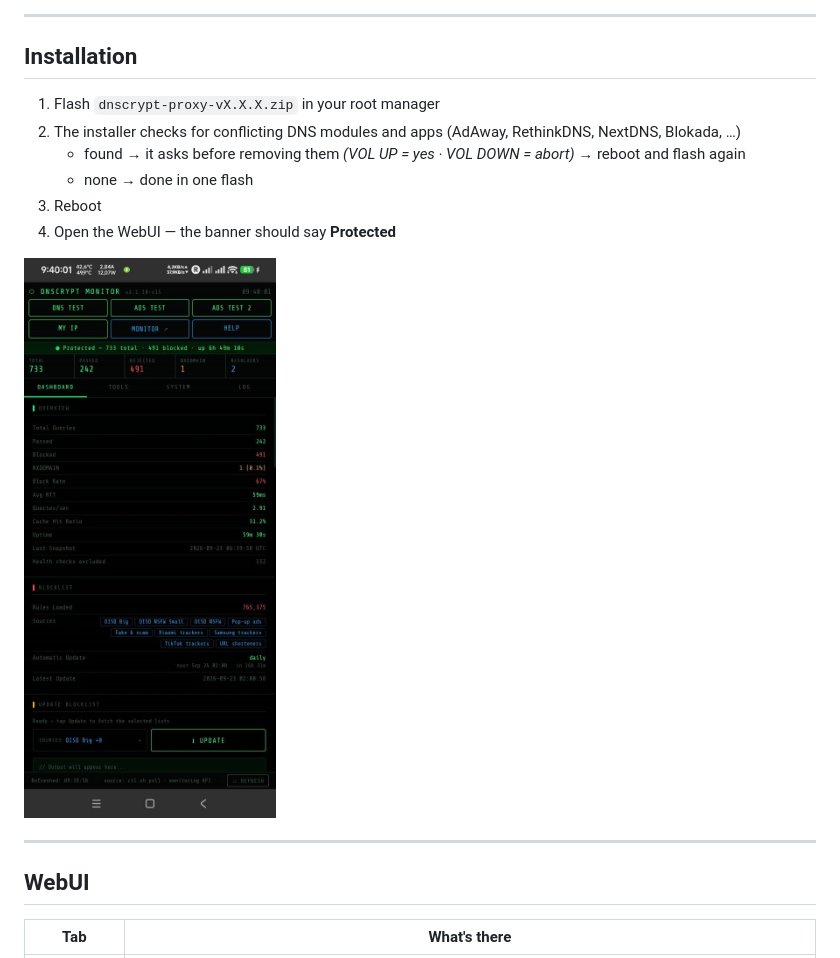
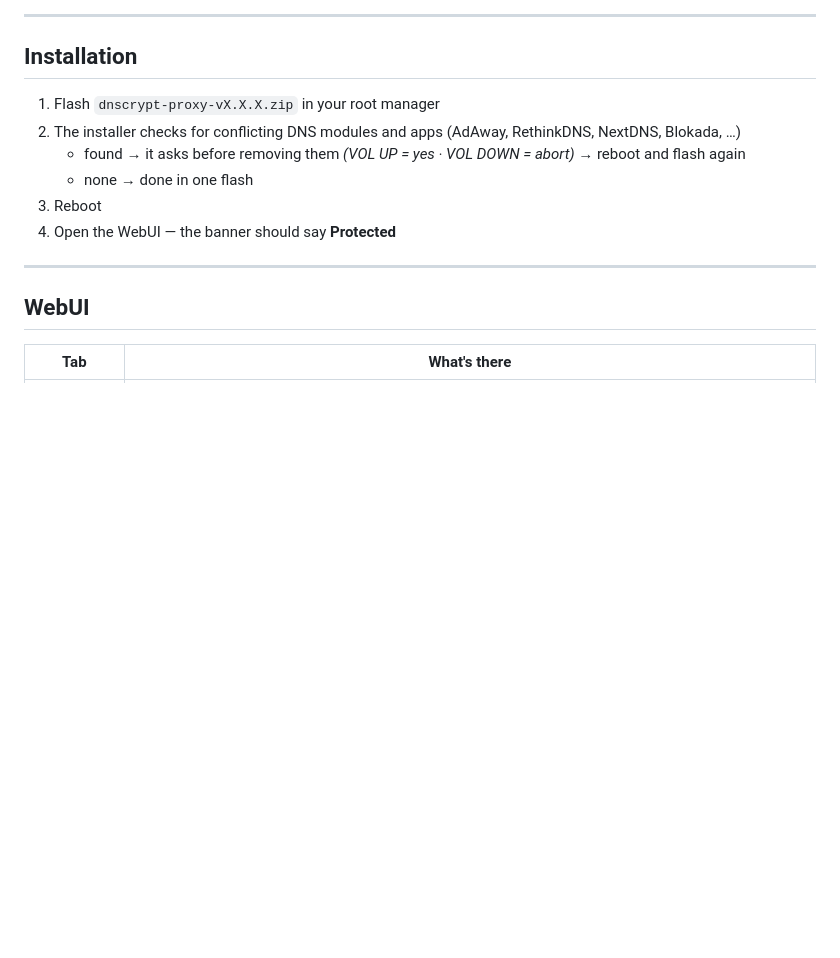
Before and after one commit to nikakvo/dnscrypt-proxy-android-arm64-only, a Markdown page: README.md, the part around the change. Rendered like a GitHub page; blank space fills up the shorter version.

```diff
--- a/README.md
+++ b/README.md
@@ -62,8 +62,6 @@ encrypted (DoH / DNSCrypt) → Cloudflare · Quad9 · Mullvad
    - none → done in one flash
 3. Reboot
 4. Open the WebUI — the banner should say **Protected**
-
-<img width="300" alt="dnscrypt-proxy" src="https://raw.githubusercontent.com/nikakvo/dnscrypt-proxy-android-arm64-only/main/dnscrypt-proxy.jpg" />
 
 ---
 
```
